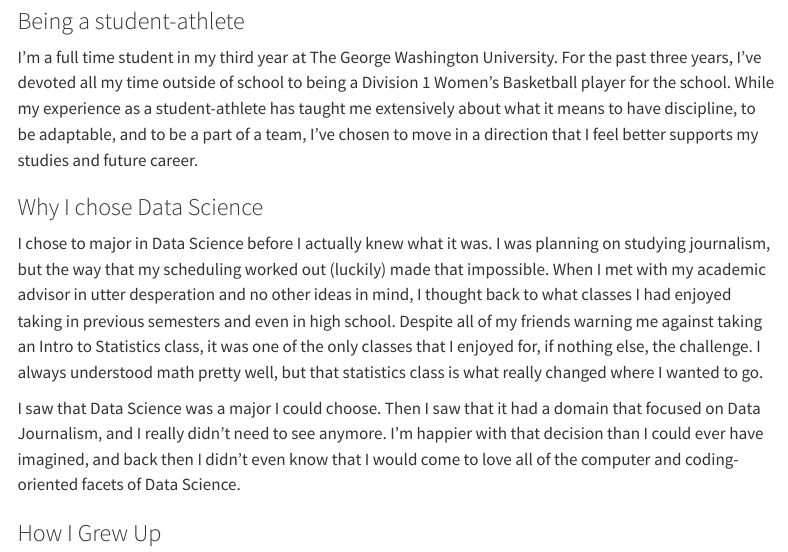
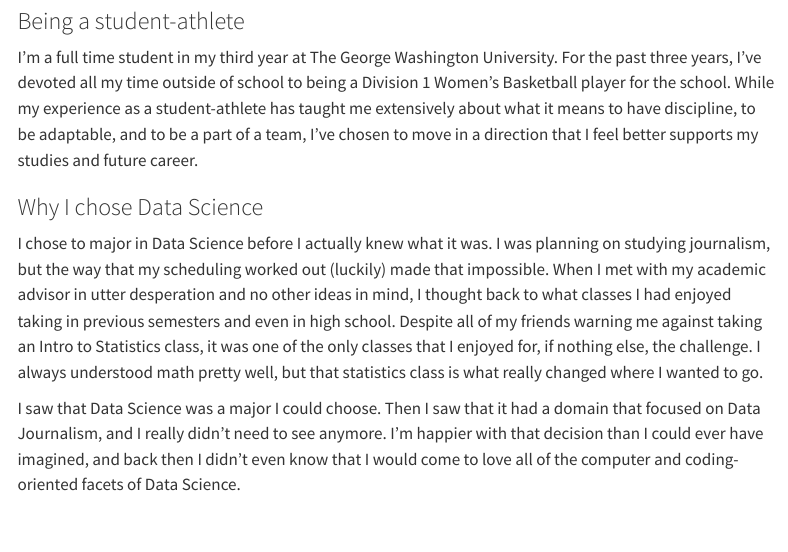
Before and after one commit to pipermacke/piperwebsite, a Quarto document (about.qmd): the page in a window 1100 px wide, from 80 px down. Rendered offline with R 4.5, knitr and Pandoc in place of Quarto, with nearby package versions; menus at the side of the page are left out.

Commit message:
fixing about

```diff
--- a/about.qmd
+++ b/about.qmd
@@ -11,5 +11,3 @@ I'm a full time student in my third year at The George Washington University. Fo
 I chose to major in Data Science before I actually knew what it was. I was planning on studying journalism, but the way that my scheduling worked out (luckily) made that impossible. When I met with my academic advisor in utter desperation and no other ideas in mind, I thought back to what classes I had enjoyed taking in previous semesters and even in high school. Despite all of my friends warning me against taking an Intro to Statistics class, it was one of the only classes that I enjoyed for, if nothing else, the challenge. I always understood math pretty well, but that statistics class is what really changed where I wanted to go.
 
 I saw that Data Science was a major I could choose. Then I saw that it had a domain that focused on Data Journalism, and I really didn't need to see anymore. I'm happier with that decision than I could ever have imagined, and back then I didn't even know that I would come to love all of the computer and coding-oriented facets of Data Science.
-
-### How I Grew Up
```
Also changed, not shown: 1 other file.
